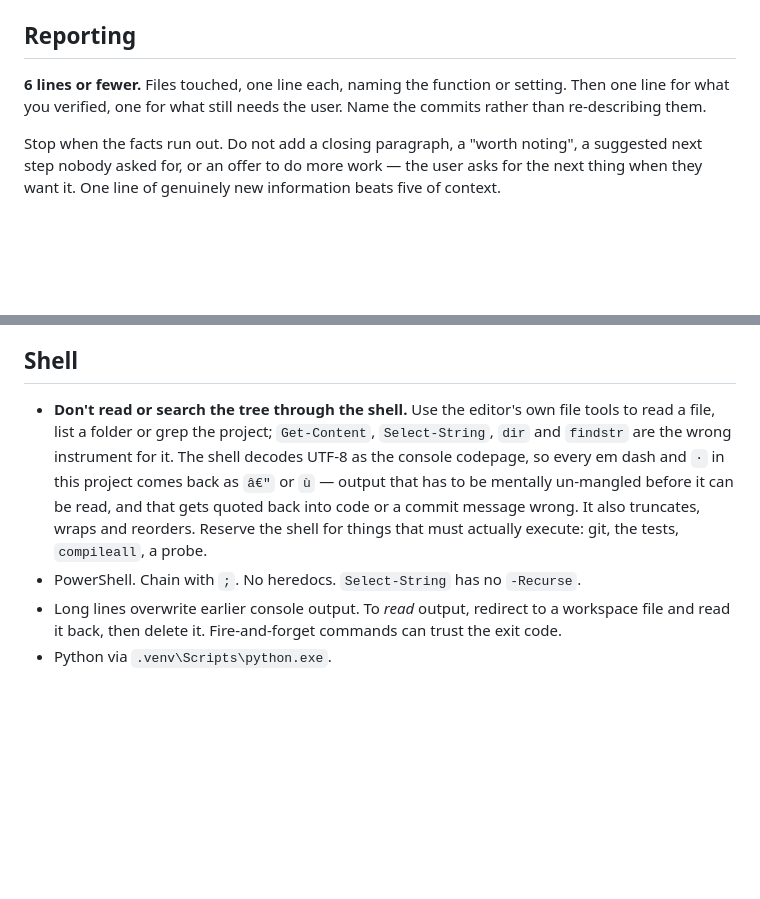
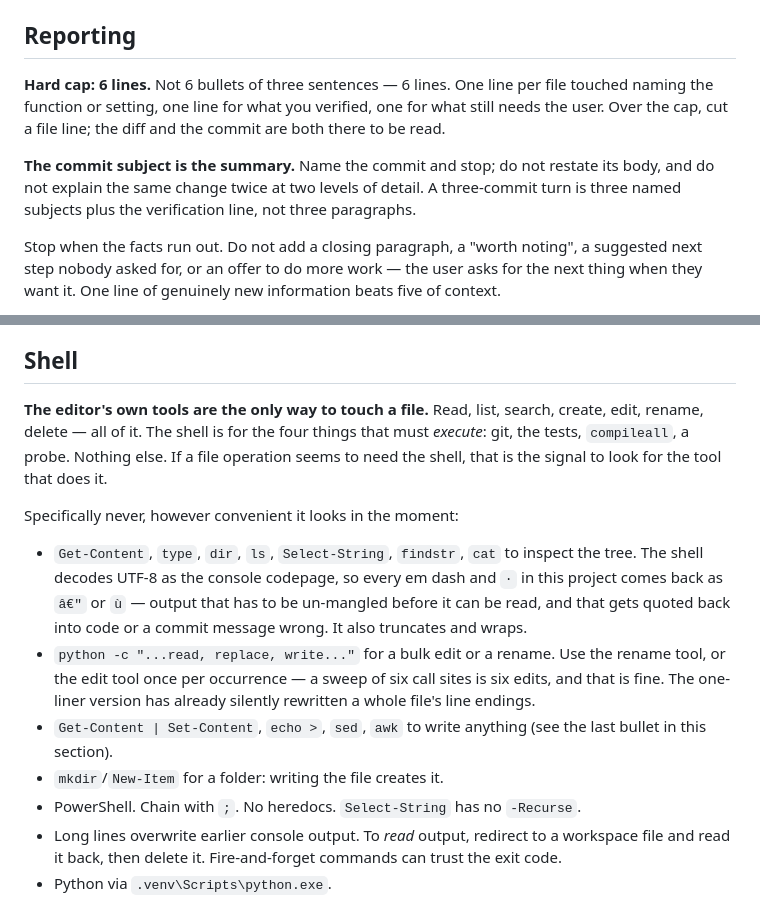
Before and after one commit to Davekb1976/SloppyKeys, a Markdown page: .kiro/steering/implementation-process.md, 2 parts joined by grey strips. Rendered like a GitHub page; blank space fills up the shorter version.

Commit message:
docs(steering): editor tools only for file work, and a hard 6-line report cap
Both rules were there but soft enough to talk past: a python -c sweep rewrote controller.py's line endings, and reports kept running to six bullets of prose.

```diff
--- a/.kiro/steering/implementation-process.md
+++ b/.kiro/steering/implementation-process.md
@@ -68,9 +68,13 @@ resolution still hold · **a commit** (`version-control.md`).
 
 ## Reporting
 
-**6 lines or fewer.** Files touched, one line each, naming the function or setting. Then
-one line for what you verified, one for what still needs the user. Name the commits rather
-than re-describing them.
+**Hard cap: 6 lines.** Not 6 bullets of three sentences — 6 lines. One line per file touched
+naming the function or setting, one line for what you verified, one for what still needs the
+user. Over the cap, cut a file line; the diff and the commit are both there to be read.
+
+**The commit subject is the summary.** Name the commit and stop; do not restate its body,
+and do not explain the same change twice at two levels of detail. A three-commit turn is
+three named subjects plus the verification line, not three paragraphs.
 
 Stop when the facts run out. Do not add a closing paragraph, a "worth noting", a suggested
 next step nobody asked for, or an offer to do more work — the user asks for the next thing
@@ -91,13 +95,23 @@ or documentation. Commit messages describe only the technical change in our code
 
 ## Shell
 
-- **Don't read or search the tree through the shell.** Use the editor's own file tools to
-  read a file, list a folder or grep the project; `Get-Content`, `Select-String`, `dir` and
-  `findstr` are the wrong instrument for it. The shell decodes UTF-8 as the console
-  codepage, so every em dash and `·` in this project comes back as `â€"` or `ù` — output
-  that has to be mentally un-mangled before it can be read, and that gets quoted back into
-  code or a commit message wrong. It also truncates, wraps and reorders. Reserve the shell
-  for things that must actually execute: git, the tests, `compileall`, a probe.
+**The editor's own tools are the only way to touch a file.** Read, list, search, create,
+edit, rename, delete — all of it. The shell is for the four things that must *execute*:
+git, the tests, `compileall`, a probe. Nothing else. If a file operation seems to need the
+shell, that is the signal to look for the tool that does it.
+
+Specifically never, however convenient it looks in the moment:
+
+- `Get-Content`, `type`, `dir`, `ls`, `Select-String`, `findstr`, `cat` to inspect the tree.
+  The shell decodes UTF-8 as the console codepage, so every em dash and `·` in this project
+  comes back as `â€"` or `ù` — output that has to be un-mangled before it can be read, and
+  that gets quoted back into code or a commit message wrong. It also truncates and wraps.
+- `python -c "...read, replace, write..."` for a bulk edit or a rename. Use the rename tool,
+  or the edit tool once per occurrence — a sweep of six call sites is six edits, and that is
+  fine. The one-liner version has already silently rewritten a whole file's line endings.
+- `Get-Content | Set-Content`, `echo >`, `sed`, `awk` to write anything (see the last bullet
+  in this section).
+- `mkdir`/`New-Item` for a folder: writing the file creates it.
 - PowerShell. Chain with `;`. No heredocs. `Select-String` has no `-Recurse`.
 - Long lines overwrite earlier console output. To *read* output, redirect to a workspace
   file and read it back, then delete it. Fire-and-forget commands can trust the exit code.
```
